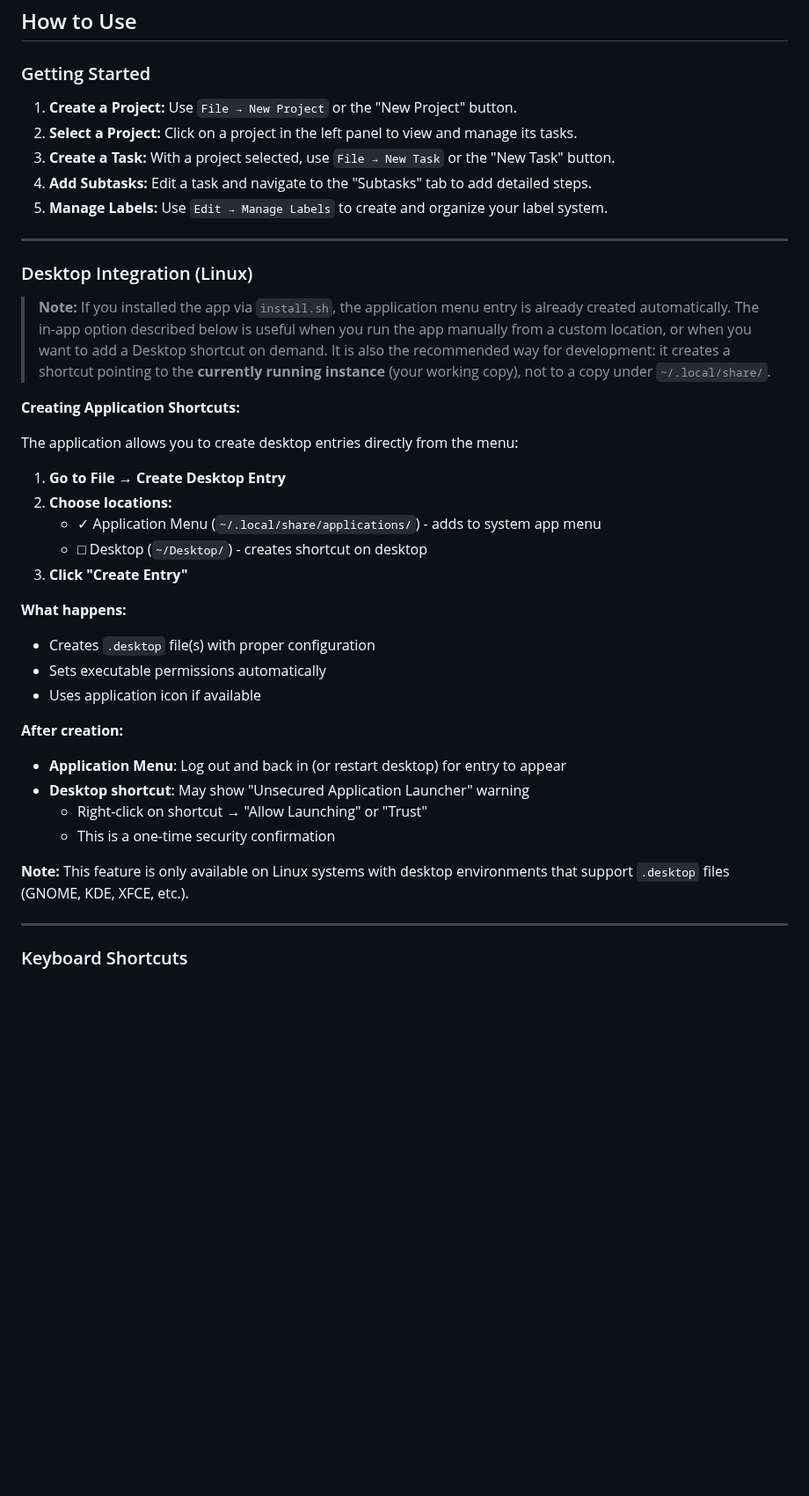
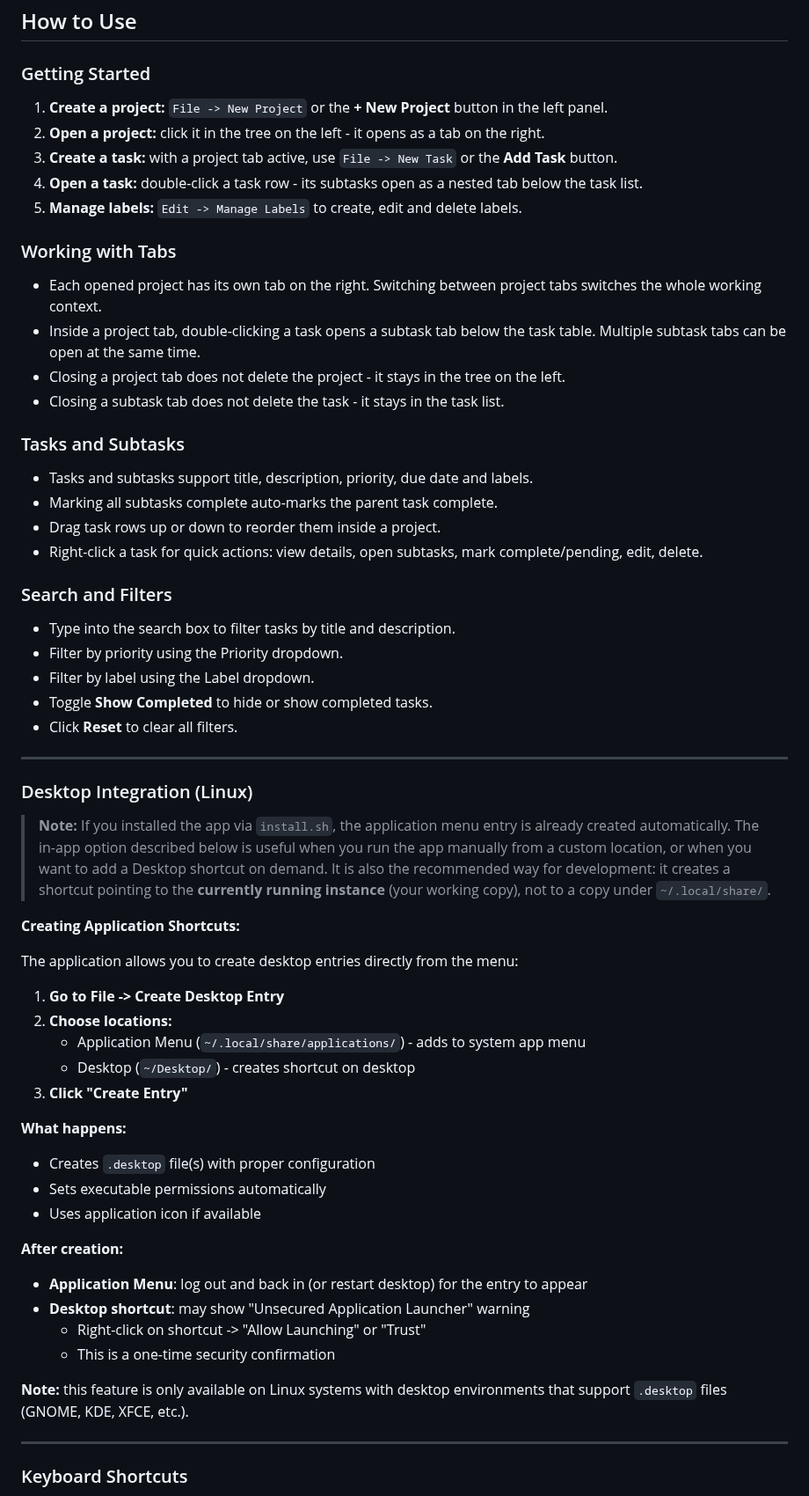
Before and after one commit to smartlegionlab/smart-project-manager, a Markdown page: README.md, the part around one of its changes. Shown at 88% size. Rendered like a GitHub page; blank space fills up the shorter version.

```diff
--- a/README.md
+++ b/README.md
@@ -219,46 +217,62 @@ rm -rf ~/.smart_project_manager
 ## How to Use
 
 ### Getting Started
-1.  **Create a Project:** Use `File → New Project` or the "New Project" button.
-2.  **Select a Project:** Click on a project in the left panel to view and manage its tasks.
-3.  **Create a Task:** With a project selected, use `File → New Task` or the "New Task" button.
-4.  **Add Subtasks:** Edit a task and navigate to the "Subtasks" tab to add detailed steps.
-5.  **Manage Labels:** Use `Edit → Manage Labels` to create and organize your label system.
+1.  **Create a project:** `File -> New Project` or the **+ New Project** button in the left panel.
+2.  **Open a project:** click it in the tree on the left - it opens as a tab on the right.
+3.  **Create a task:** with a project tab active, use `File -> New Task` or the **Add Task** button.
+4.  **Open a task:** double-click a task row - its subtasks open as a nested tab below the task list.
+5.  **Manage labels:** `Edit -> Manage Labels` to create, edit and delete labels.
+
+### Working with Tabs
+
+*   Each opened project has its own tab on the right. Switching between project tabs switches the whole working context.
+*   Inside a project tab, double-clicking a task opens a subtask tab below the task table. Multiple subtask tabs can be open at the same time.
+*   Closing a project tab does not delete the project - it stays in the tree on the left.
+*   Closing a subtask tab does not delete the task - it stays in the task list.
+
+### Tasks and Subtasks
+
+*   Tasks and subtasks support title, description, priority, due date and labels.
+*   Marking all subtasks complete auto-marks the parent task complete.
+*   Drag task rows up or down to reorder them inside a project.
+*   Right-click a task for quick actions: view details, open subtasks, mark complete/pending, edit, delete.
+
+### Search and Filters
+
+*   Type into the search box to filter tasks by title and description.
+*   Filter by priority using the Priority dropdown.
+*   Filter by label using the Label dropdown.
+*   Toggle **Show Completed** to hide or show completed tasks.
+*   Click **Reset** to clear all filters.
 
 ---
 
 ### Desktop Integration (Linux)
 
-> **Note:** If you installed the app via `install.sh`, the application menu
-> entry is already created automatically. The in-app option described below
-> is useful when you run the app manually from a custom location, or when
-> you want to add a Desktop shortcut on demand. It is also the recommended
-> way for development: it creates a shortcut pointing to the **currently
-> running instance** (your working copy), not to a copy under
-> `~/.local/share/`.
+> **Note:** If you installed the app via `install.sh`, the application menu entry is already created automatically. The in-app option described below is useful when you run the app manually from a custom location, or when you want to add a Desktop shortcut on demand. It is also the recommended way for development: it creates a shortcut pointing to the **currently running instance** (your working copy), not to a copy under `~/.local/share/`.
 
 **Creating Application Shortcuts:**
 
 The application allows you to create desktop entries directly from the menu:
 
-1. **Go to File → Create Desktop Entry**
+1. **Go to File -> Create Desktop Entry**
 2. **Choose locations:**
-   - ✓ Application Menu (`~/.local/share/applications/`) - adds to system app menu
-   - □ Desktop (`~/Desktop/`) - creates shortcut on desktop
+   *   Application Menu (`~/.local/share/applications/`) - adds to system app menu
+   *   Desktop (`~/Desktop/`) - creates shortcut on desktop
 3. **Click "Create Entry"**
 
 **What happens:**
-- Creates `.desktop` file(s) with proper configuration
-- Sets executable permissions automatically
-- Uses application icon if available
+*   Creates `.desktop` file(s) with proper configuration
+*   Sets executable permissions automatically
+*   Uses application icon if available
 
 **After creation:**
-- **Application Menu**: Log out and back in (or restart desktop) for entry to appear
-- **Desktop shortcut**: May show "Unsecured Application Launcher" warning
-  - Right-click on shortcut → "Allow Launching" or "Trust"
-  - This is a one-time security confirmation
+*   **Application Menu**: log out and back in (or restart desktop) for the entry to appear
+*   **Desktop shortcut**: may show "Unsecured Application Launcher" warning
+    *   Right-click on shortcut -> "Allow Launching" or "Trust"
+    *   This is a one-time security confirmation
 
-**Note:** This feature is only available on Linux systems with desktop environments that support `.desktop` files (GNOME, KDE, XFCE, etc.).
+**Note:** this feature is only available on Linux systems with desktop environments that support `.desktop` files (GNOME, KDE, XFCE, etc.).
 
 ---
 
```
Also changed, not shown: other parts of README.md (+82 -84 lines), data/images/smart-project-manager.png, 9 other files.
